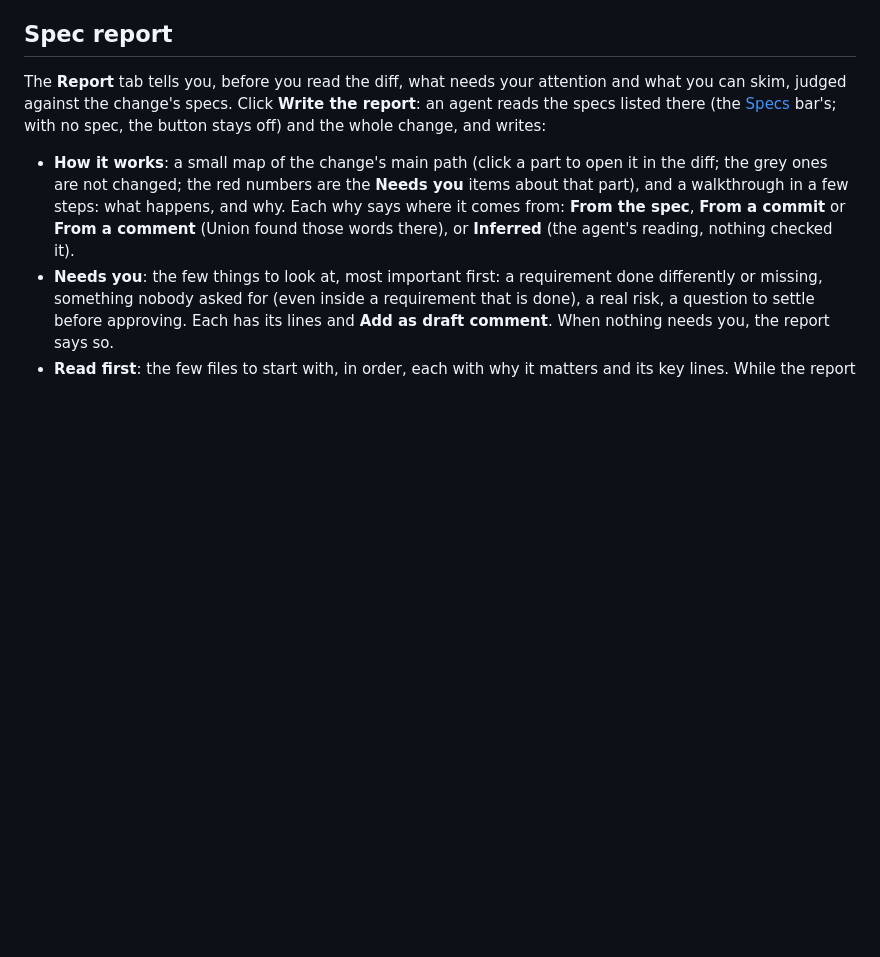
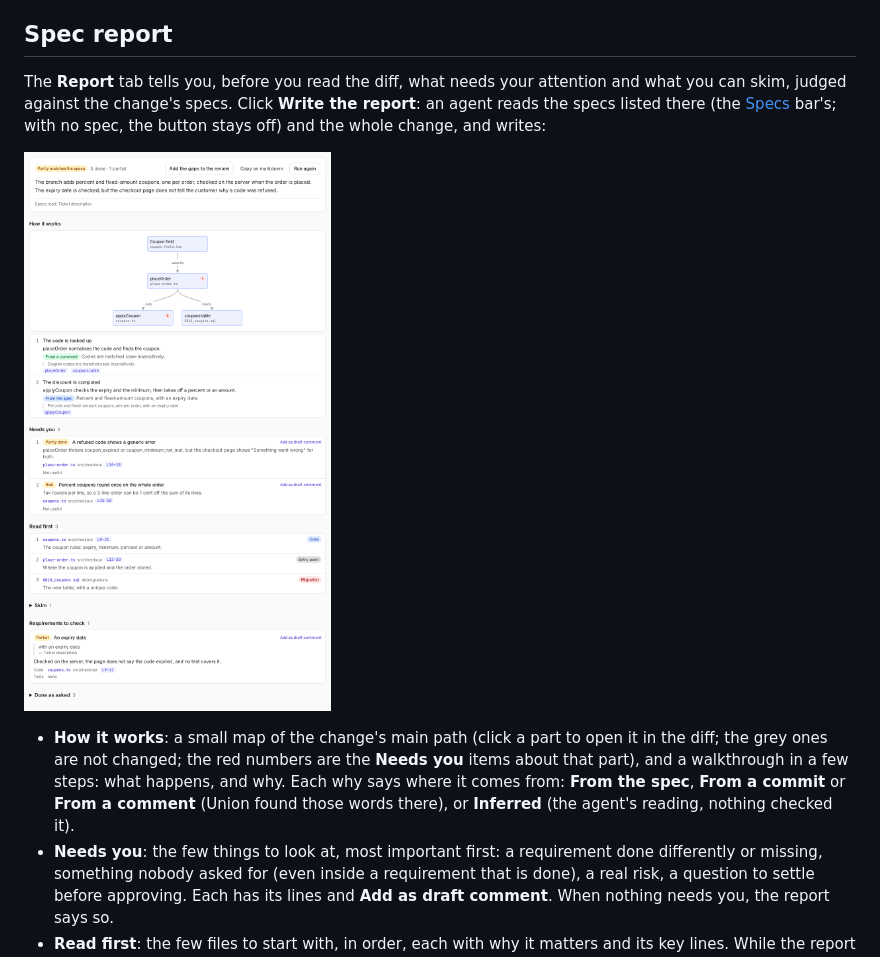
Before and after one commit to LeoDurillon/Unions, a Markdown page: documentation/reviewing.md, the part around the change. Rendered like a GitHub page; pictures changed too: docs/screenshots/spec-report.png (added); blank space fills up the shorter version.

Commit message:
Add screenshots of the stack panel, a running preview and a spec report to the guide
Co-Authored-By: Claude Opus 5.5 <noreply@anthropic.com>

```diff
--- a/documentation/reviewing.md
+++ b/documentation/reviewing.md
@@ -115,6 +115,8 @@ patterns) are not counted.
 The **Report** tab tells you, before you read the diff, what needs your attention and what you can skim, judged
 against the change's specs. Click **Write the report**: an agent reads the specs listed there (the [Specs](#specs)
 bar's; with no spec, the button stays off) and the whole change, and writes:
+
+![A spec report: the verdict and summary, how the change works, what needs you, the files to read first and the requirements to check](../docs/screenshots/spec-report.png)
 
 - **How it works**: a small map of the change's main path (click a part to open it in the diff; the grey ones are
   not changed; the red numbers are the **Needs you** items about that part), and a walkthrough in a few steps:
```
Also changed, not shown: documentation/branches.md (+2 -0 lines), documentation/previews.md (+2 -0 lines), docs/screenshots/preview.png (added), docs/screenshots/stack-panel.png (added).
